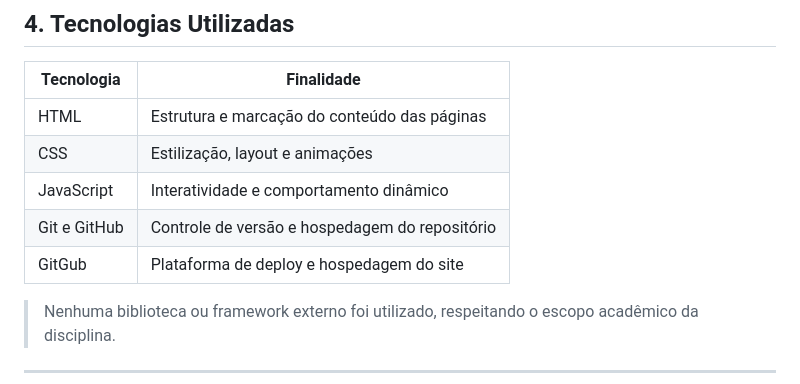
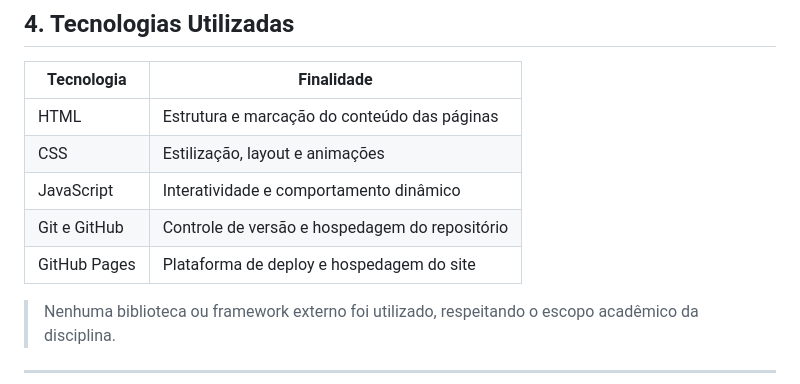
Before and after one commit to LuccaMC/Circuito-Mineiro, a Markdown page: document/README.md, the part around the change. Drawn GitHub-style.

```diff
--- a/document/README.md
+++ b/document/README.md
@@ -57,7 +57,7 @@ O site é voltado para turistas, moradores de Minas Gerais e qualquer pessoa res
 | CSS | Estilização, layout e animações |
 | JavaScript | Interatividade e comportamento dinâmico |
 | Git e GitHub | Controle de versão e hospedagem do repositório |
-| GitGub | Plataforma de deploy e hospedagem do site |
+| GitHub Pages | Plataforma de deploy e hospedagem do site |
 
 > Nenhuma biblioteca ou framework externo foi utilizado, respeitando o escopo acadêmico da disciplina.
 
```
